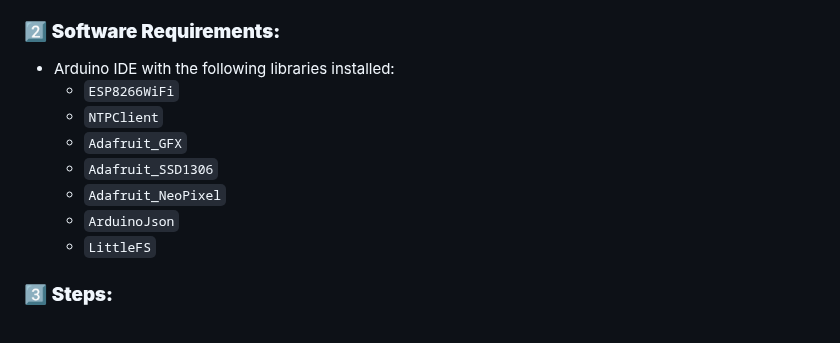
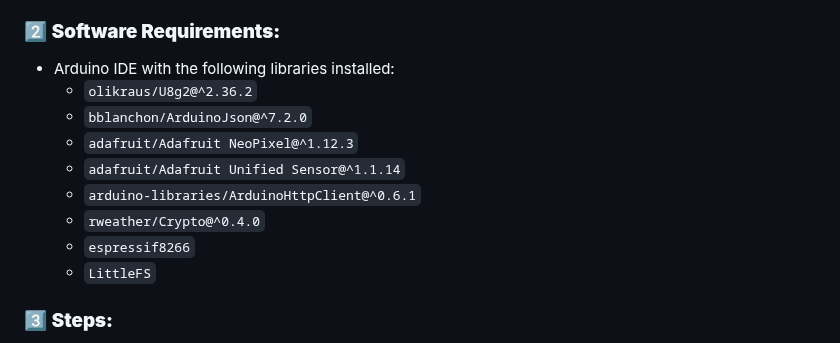
Before and after one commit to mamalli11/ESP8266clock, a Markdown page: README.md, the part around the change. Rendered like a GitHub page.

Commit message:
Update README to include required libraries with specific versions for better compatibility

```diff
--- a/README.md
+++ b/README.md
@@ -102,12 +102,13 @@ All user settings, including alarms, Wi-Fi credentials, and brightness preferenc
 ### 2️⃣ **Software Requirements:**
 
 - Arduino IDE with the following libraries installed:
-  - `ESP8266WiFi`
-  - `NTPClient`
-  - `Adafruit_GFX`
-  - `Adafruit_SSD1306`
-  - `Adafruit_NeoPixel`
-  - `ArduinoJson`
+  - `olikraus/U8g2@^2.36.2`
+  - `bblanchon/ArduinoJson@^7.2.0`
+  - `adafruit/Adafruit NeoPixel@^1.12.3`
+  - `adafruit/Adafruit Unified Sensor@^1.1.14`
+  - `arduino-libraries/ArduinoHttpClient@^0.6.1`
+  - `rweather/Crypto@^0.4.0`
+  - `espressif8266`
   - `LittleFS`
 
 ### 3️⃣ **Steps:**
```
